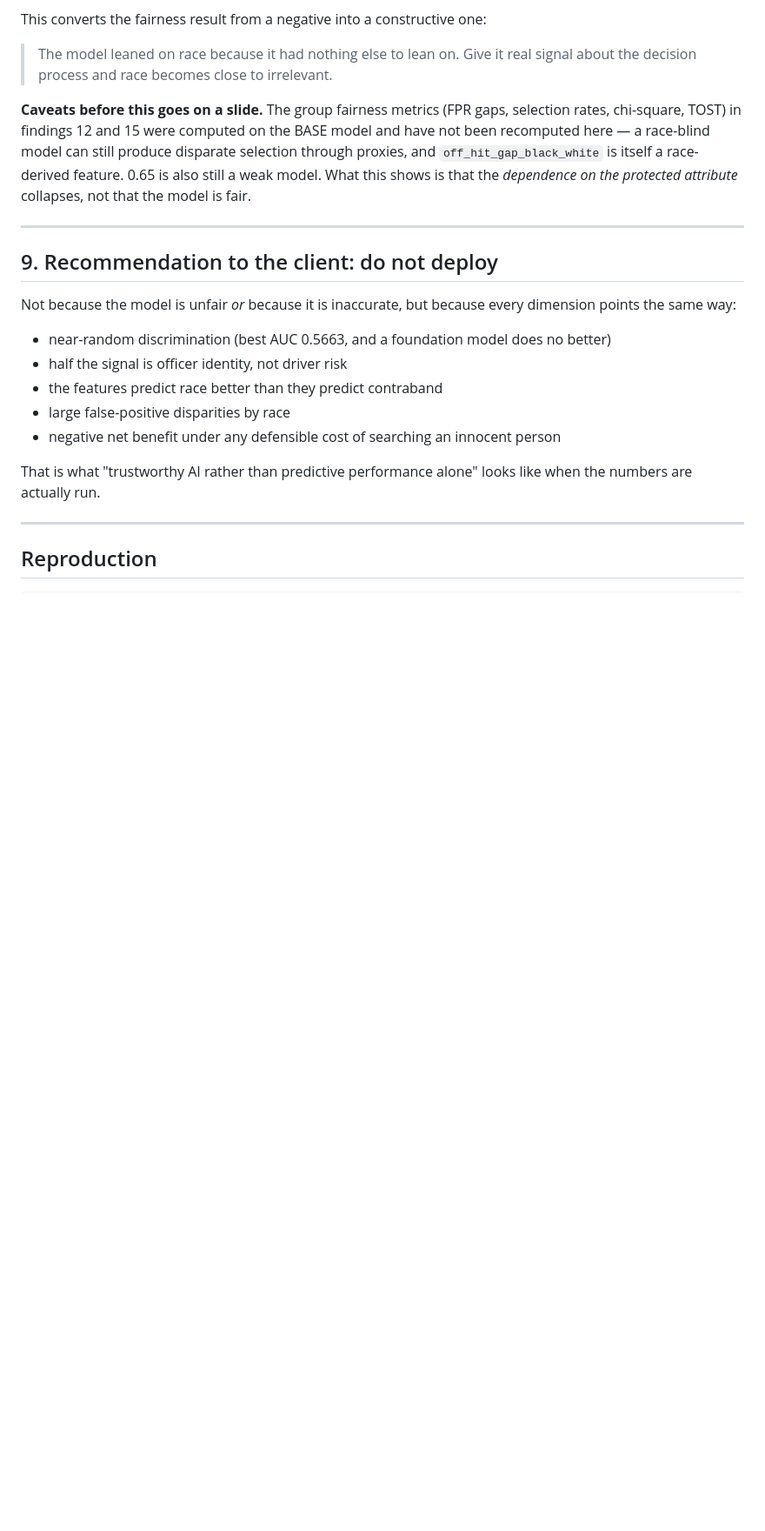
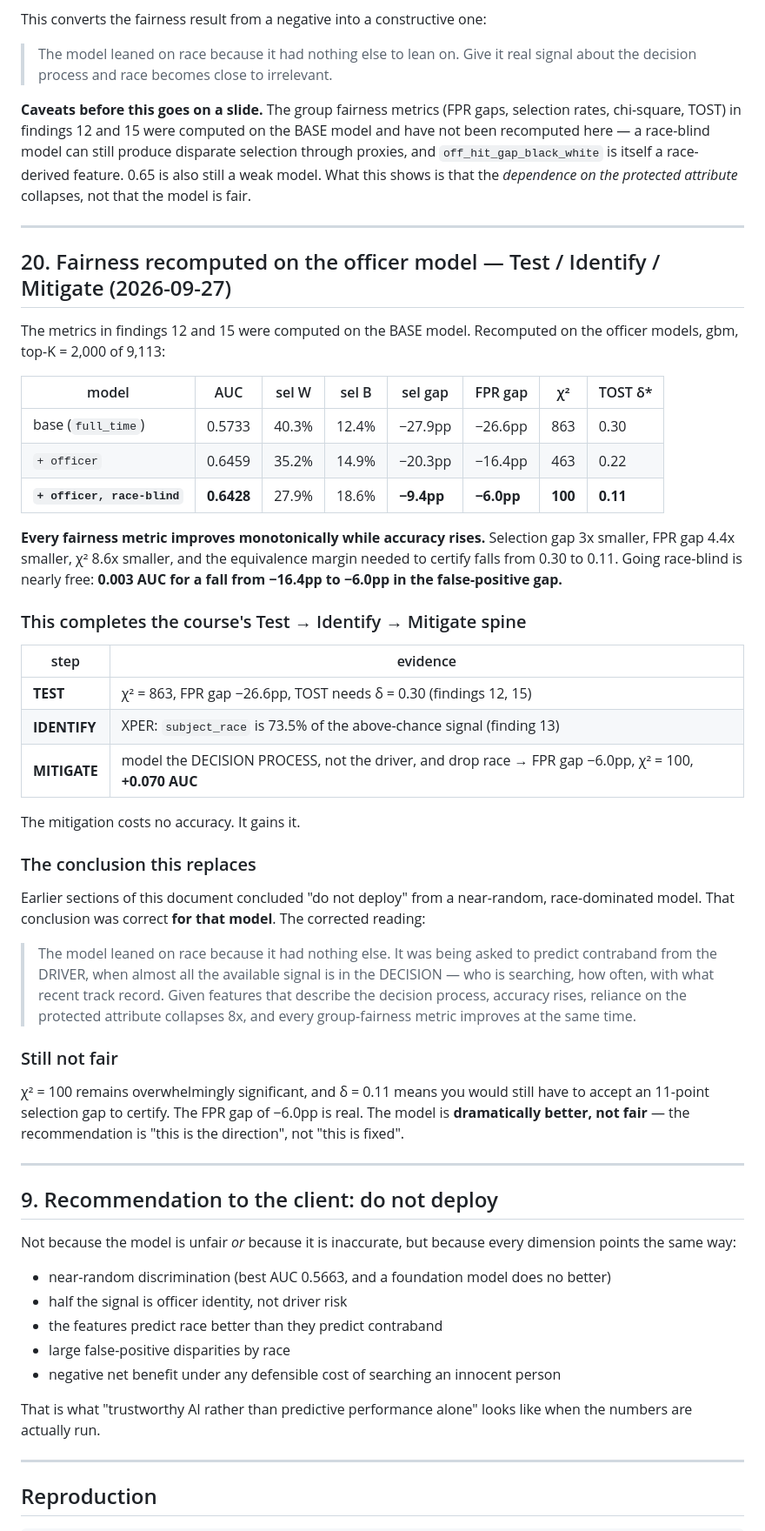
Before and after one commit to Anatole-JDM/ISAF-group-project, a Markdown page: FINDINGS.md, the part around the change. Shown at 87% size. GitHub-like rendering; blank space fills up the shorter version.

Commit message:
Fairness recomputed on the officer model: every metric improves, accuracy rises
The metrics in findings 12 and 15 were computed on the BASE model.
Recomputed, gbm, top-K = 2000 of 9113:

    model                  AUC   selW  selB  sel gap  FPR gap  chi2  TOST d*
    base (full_time)    0.5733  40.3% 12.4%  -27.9pp  -26.6pp   863     0.30
    + officer           0.6459  35.2% 14.9%  -20.3pp  -16.4pp   463     0.22
    + officer, blind    0.6428  27.9% 18.6%   -9.4pp   -6.0pp   100     0.11

Every fairness metric improves monotonically while accuracy rises.
Selection gap 3x smaller, FPR gap 4.4x smaller, chi2 8.6x smaller, and
the equivalence margin needed to certify falls 0.30 -> 0.11. Going
race-blind costs 0.003 AUC and cuts the false-positive gap from -16.4pp
to -6.0pp.

This completes the course's Test / Identify / Mitigate spine:
  TEST      chi2 863, FPR gap -26.6pp, TOST needs delta 0.30
  IDENTIFY  XPER: subject_race is 73.5% of the above-chance signal
  MITIGATE  model the decision process, drop race -> -6.0pp, chi2 100,
            and +0.070 AUC

The mitigation costs no accuracy; it gains it.

The earlier 'do not deploy' conclusion was correct for a near-random,
race-dominated model. The corrected reading: the model leaned on race
because it had nothing else. It was asked to predict contraband from the
DRIVER when the signal is in the DECISION.

Still not fair: chi2 = 100 remains overwhelmingly significant and delta =
0.11 is an 11-point gap. Dramatically better, not fixed.

```diff
--- a/FINDINGS.md
+++ b/FINDINGS.md
@@ -841,6 +841,53 @@ race-derived feature. 0.65 is also still a weak model. What this shows is that t
 
 ---
 
+## 20. Fairness recomputed on the officer model — Test / Identify / Mitigate (2026-09-27)
+
+The metrics in findings 12 and 15 were computed on the BASE model. Recomputed on the
+officer models, gbm, top-K = 2,000 of 9,113:
+
+| model | AUC | sel W | sel B | sel gap | FPR gap | χ² | TOST δ* |
+|---|---|---|---|---|---|---|---|
+| base (`full_time`) | 0.5733 | 40.3% | 12.4% | −27.9pp | −26.6pp | 863 | 0.30 |
+| `+ officer` | 0.6459 | 35.2% | 14.9% | −20.3pp | −16.4pp | 463 | 0.22 |
+| **`+ officer, race-blind`** | **0.6428** | 27.9% | 18.6% | **−9.4pp** | **−6.0pp** | **100** | **0.11** |
+
+**Every fairness metric improves monotonically while accuracy rises.** Selection gap
+3x smaller, FPR gap 4.4x smaller, χ² 8.6x smaller, and the equivalence margin needed
+to certify falls from 0.30 to 0.11. Going race-blind is nearly free: **0.003 AUC for
+a fall from −16.4pp to −6.0pp in the false-positive gap.**
+
+### This completes the course's Test → Identify → Mitigate spine
+
+| step | evidence |
+|---|---|
+| **TEST** | χ² = 863, FPR gap −26.6pp, TOST needs δ = 0.30 (findings 12, 15) |
+| **IDENTIFY** | XPER: `subject_race` is 73.5% of the above-chance signal (finding 13) |
+| **MITIGATE** | model the DECISION PROCESS, not the driver, and drop race → FPR gap −6.0pp, χ² = 100, **+0.070 AUC** |
+
+The mitigation costs no accuracy. It gains it.
+
+### The conclusion this replaces
+
+Earlier sections of this document concluded "do not deploy" from a near-random,
+race-dominated model. That conclusion was correct **for that model**. The corrected
+reading:
+
+> The model leaned on race because it had nothing else. It was being asked to predict
+> contraband from the DRIVER, when almost all the available signal is in the DECISION
+> — who is searching, how often, with what recent track record. Given features that
+> describe the decision process, accuracy rises, reliance on the protected attribute
+> collapses 8x, and every group-fairness metric improves at the same time.
+
+### Still not fair
+
+χ² = 100 remains overwhelmingly significant, and δ = 0.11 means you would still have
+to accept an 11-point selection gap to certify. The FPR gap of −6.0pp is real. The
+model is **dramatically better, not fair** — the recommendation is "this is the
+direction", not "this is fixed".
+
+---
+
 ## 9. Recommendation to the client: do not deploy
 
 Not because the model is unfair *or* because it is inaccurate, but because every
```
